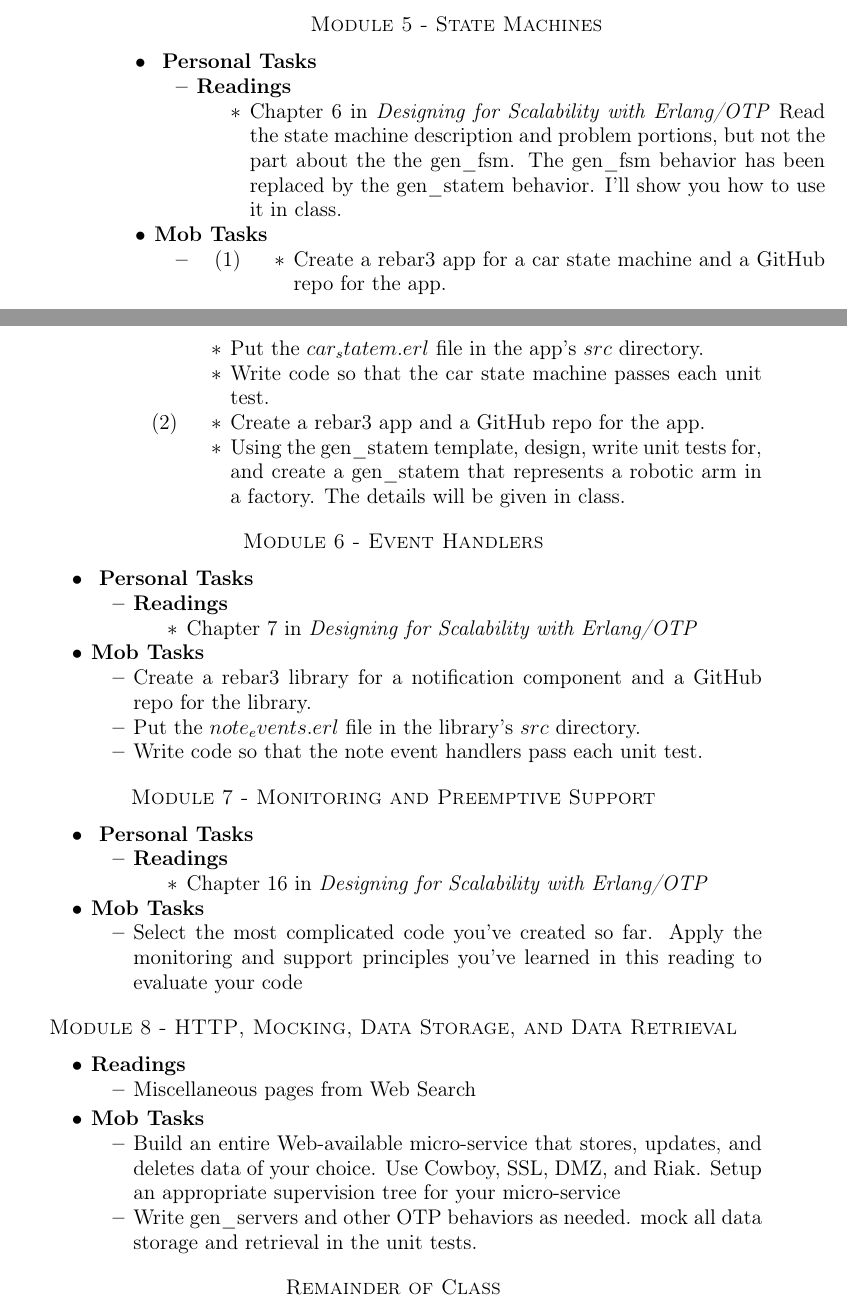
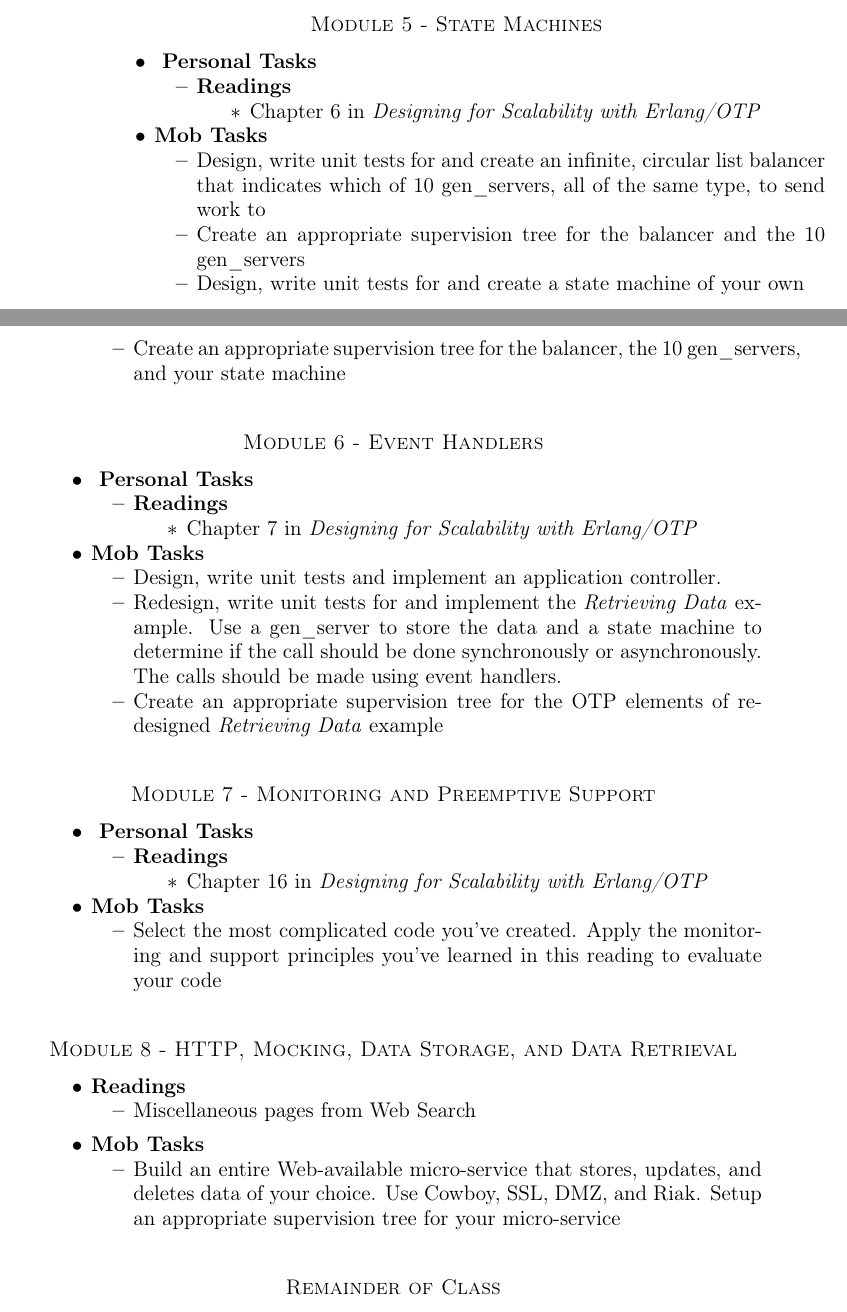
Before and after one commit to byui-cse/cse481-course, a LaTeX paper (docs/weekly_tasks.tex): two parts of pages 4 and 5 of 6, joined at a grey line, cut so that both start at the same text. Compiled offline with pdfLaTeX.

Commit message:
Update weekly_tasks.tex

```diff
--- a/docs/weekly_tasks.tex
+++ b/docs/weekly_tasks.tex
@@ -249,22 +249,16 @@ Here is a list of the tasks for each week of the semester. It is important that
             		\begin{itemize}
                     		\item \textbf{Readings}
                     		\begin{itemize}
-                    			\item Chapter 6 in \textit{Designing for Scalability with Erlang/OTP} Read the state machine description and problem portions, but not the part about the the gen\_fsm. The gen\_fsm behavior has been replaced by the gen\_statem behavior. I'll show you how to use it in class.
+                    			\item Chapter 6 in \textit{Designing for Scalability with Erlang/OTP}
                     		\end{itemize}
 			\end{itemize}
 		\item \textbf{Mob Tasks}
 		\begin{itemize}
-			\item\begin{enumerate}
-			\item\begin{itemize}
-            			\item Create a rebar3 app for a car state machine and a GitHub repo for the app.
-            			\item Put the $car_statem.erl$ file in the app's $src$ directory.
-            			\item Write code so that the car state machine passes each unit test.
-			\end{itemize}
-			\item\begin{itemize}
-            			\item Create a rebar3 app and a GitHub repo for the app.
-            			\item Using the gen\_statem template, design, write unit tests for, and create a gen\_statem that represents a robotic arm in a factory. The details will be given in class.
-			\end{itemize}
-			\end{enumerate}
+		\item Design, write unit tests for and create an infinite, circular list balancer that indicates which of 10 gen\_servers, all of the same type, to send work to
+		\item Create an appropriate supervision tree for the balancer and the 10 gen\_servers
+		\item Design, write unit tests for and create a state machine of your own
+		\item Create an appropriate supervision tree for the balancer, the 10 gen\_servers, and your state machine
+
 		\end{itemize}
 	\end{itemize}
 	\section*{Module 6 - Event Handlers}
@@ -278,9 +272,9 @@ Here is a list of the tasks for each week of the semester. It is important that
 		\end{itemize}
 		\item \textbf{Mob Tasks}
 		\begin{itemize}
-			\item Create a rebar3 library for a notification component and a GitHub repo for the library.
-            		\item Put the $note_events.erl$ file in the library's $src$ directory.
-            		\item Write code so that the note event handlers pass each unit test.
+		\item Design, write unit tests and implement an application controller.
+		\item Redesign, write unit tests for and implement the \textit{Retrieving Data} example. Use a gen\_server to store the data and a state machine to determine if the call should be done synchronously or asynchronously. The calls should be made using event handlers.
+		\item Create an appropriate supervision tree for the OTP elements of  redesigned \textit{Retrieving Data} example
 		\end{itemize}
 	\end{itemize}
 	\section*{Module 7 - Monitoring and Preemptive Support}
@@ -294,7 +288,7 @@ Here is a list of the tasks for each week of the semester. It is important that
             	\end{itemize}
 		\item \textbf{Mob Tasks}
 		\begin{itemize}
-		\item Select the most complicated code you've created so far. Apply the monitoring and support principles you've learned in this reading to evaluate your code
+		\item Select the most complicated code you've created. Apply the monitoring and support principles you've learned in this reading to evaluate your code
 		\end{itemize}
 	\end{itemize}
 	\section*{Module 8 - HTTP, Mocking, Data Storage, and Data Retrieval}
@@ -308,7 +302,6 @@ Here is a list of the tasks for each week of the semester. It is important that
 		\item \textbf{Mob Tasks}
 		\begin{itemize}
 		\item Build an entire Web-available micro-service that stores, updates, and deletes data of your choice. Use Cowboy, SSL, DMZ, and Riak. Setup an appropriate supervision tree for your micro-service
-		\item Write gen\_servers and other OTP behaviors as needed. mock all data storage and retrieval in the unit tests.
 		\end{itemize}
 	\end{itemize}
 
```
Also changed, not shown: docs/weekly_tasks.tex (2 more changed lines).
